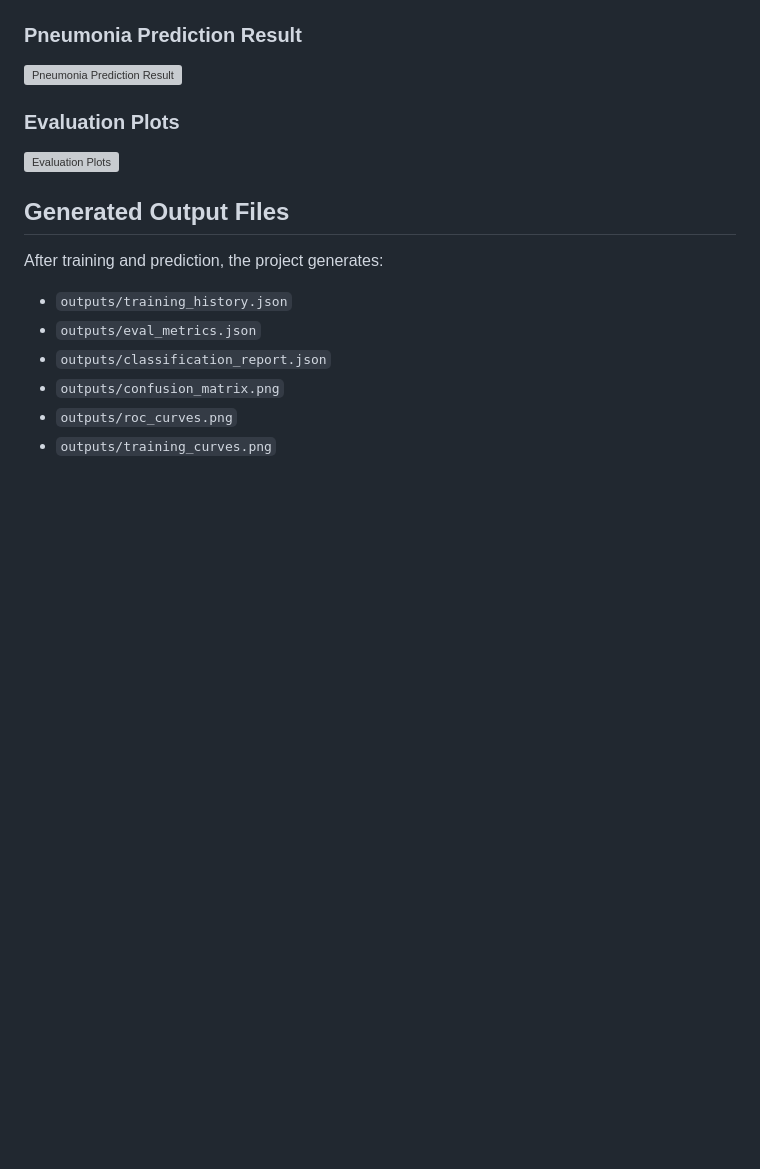
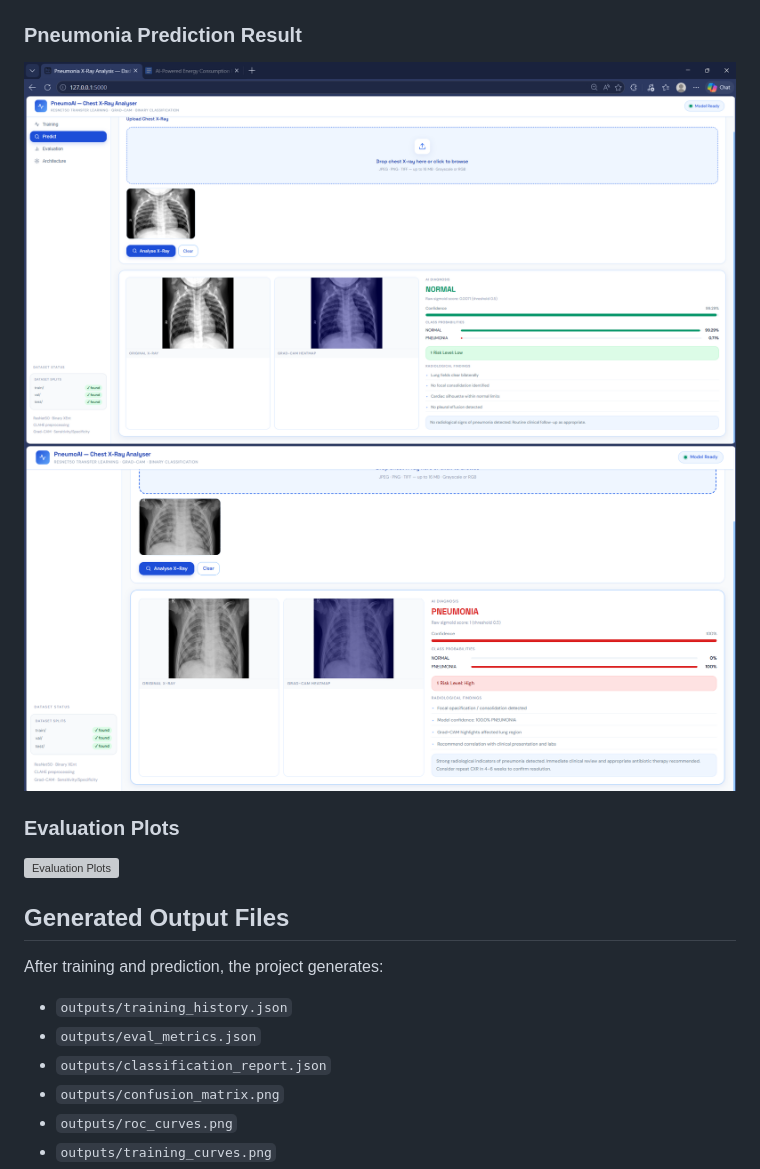
Before and after one commit to Seethaka-R/AI-Medical-Image-Analysis-1-, a Markdown page: README.md, the part around one of its changes. Rendered like a GitHub page; blank space fills up the shorter version; grey boxes are pictures that could not be loaded.

```diff
--- a/README.md
+++ b/README.md
@@ -210,6 +206,7 @@ Add your screenshots to `docs/screenshots/` and keep the names below for automat
 ### Pneumonia Prediction Result
 
-![Pneumonia Prediction Result](docs/screenshots/pneumonia-result.png)
+![Pneumonia Prediction Result](outputs/normal_prj_result.png)
+![Pneumonia Prediction Result](outputs/prj_redic_result2.png)
 
 ### Evaluation Plots
 
```
Also changed, not shown: other parts of README.md (+0 -4 lines).
